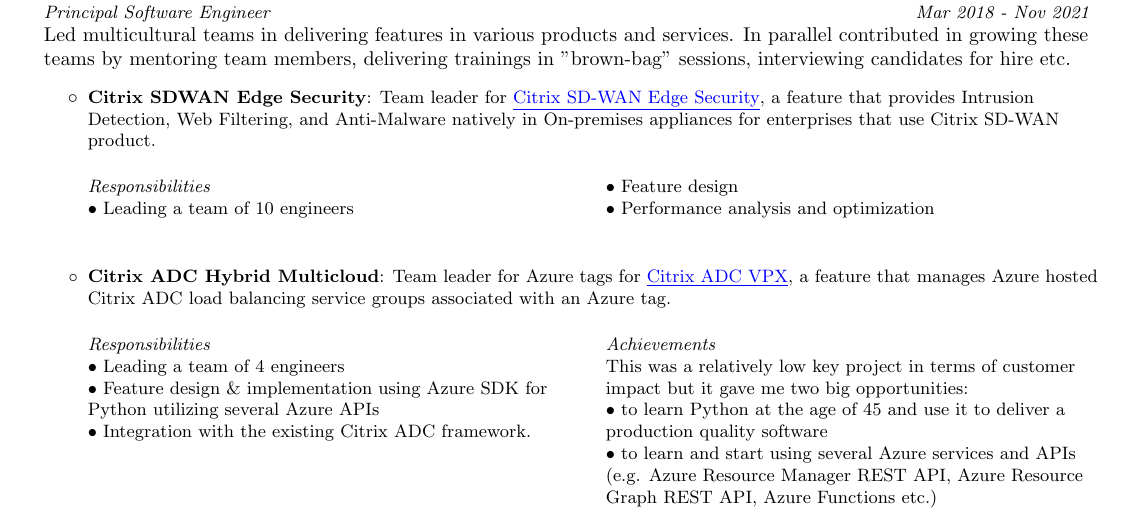
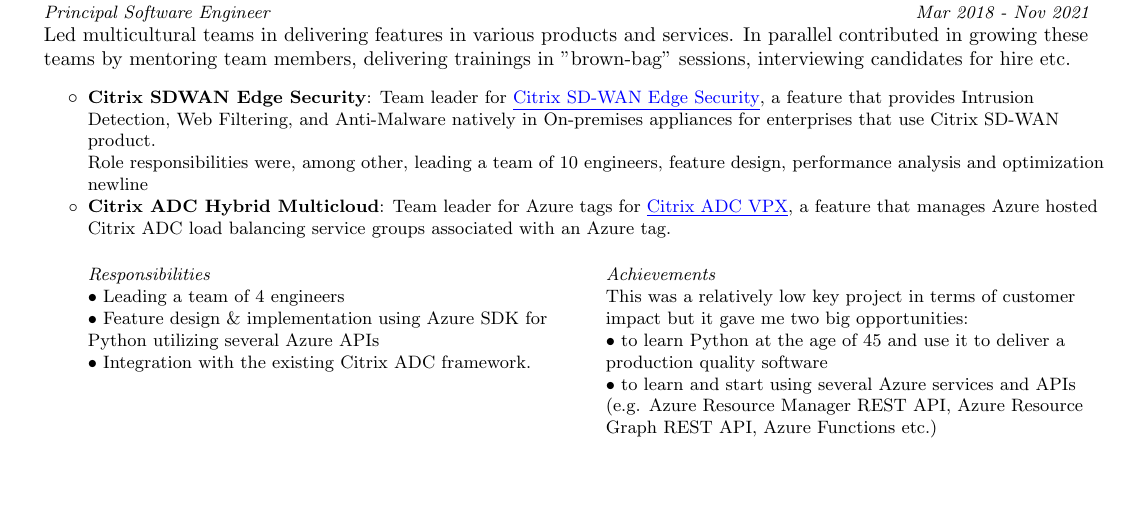
Before and after one commit to sVathis/resume, a LaTeX document (spiros.vathis.tex): part of page 1 of 3, cut so that both start at the same text, the shorter picture padded with empty space. Compiled offline with pdfLaTeX.

Commit message:
Removing multicol bullet from Citrix SDWAN section

```diff
--- a/spiros.vathis.tex
+++ b/spiros.vathis.tex
@@ -141,18 +141,19 @@
       \newline \\Led multicultural teams in delivering features in various products and services. In parallel contributed in growing these teams by mentoring team members, delivering trainings in "brown-bag" sessions, interviewing candidates for hire etc.
       \resumeItemListStart
       \resumeItem{Citrix SDWAN Edge Security}
-          {Team leader for \href{https://docs.citrix.com/en-us/tech-zone/learn/tech-briefs/citrix-sdwan-edge-security.html}{\fancyhref{Citrix SD-WAN Edge Security}}, a feature that provides Intrusion Detection, Web Filtering, and Anti-Malware natively in On-premises appliances for enterprises that use Citrix SD-WAN product.
-          \begin{multicols}{2}
-            \emph{Responsibilities}\\
-            • Leading a team of 10 engineers\\
-            • Feature design\\
-            • Performance analysis and optimization\\
-            \vfill\null
-            \columnbreak
+          {Team leader for \href{https://docs.citrix.com/en-us/tech-zone/learn/tech-briefs/citrix-sdwan-edge-security.html}{\fancyhref{Citrix SD-WAN Edge Security}}, a feature that provides Intrusion Detection, Web Filtering, and Anti-Malware natively in On-premises appliances for enterprises that use Citrix SD-WAN product.\\
+          Role responsibilities were, among other, leading a team of 10 engineers, feature design, performance analysis and optimization \\newline \\
+%          \begin{multicols}{1}
+%            \emph{Responsibilities}\\
+%            • Leading a team of 10 engineers\\
+%            • Feature design\\
+%            • Performance analysis and optimization\\
+%            \vfill\null
+%            \columnbreak
 %            \emph{Achievements}\\
 %            • TODO: Find valued achievements and contributions  \\
 %            • TODO: Some more achievements and more
-          \end{multicols}
+%          \end{multicols}
           }
         \resumeItem{Citrix ADC Hybrid Multicloud}
           {Team leader for Azure tags for \href{https://docs.citrix.com/en-us/citrix-adc/current-release/deploying-vpx/deploy-vpx-on-azure/tags.html}{\fancyhref{Citrix ADC VPX}}, a feature that manages Azure hosted Citrix ADC load balancing service groups associated with an Azure tag.
```
